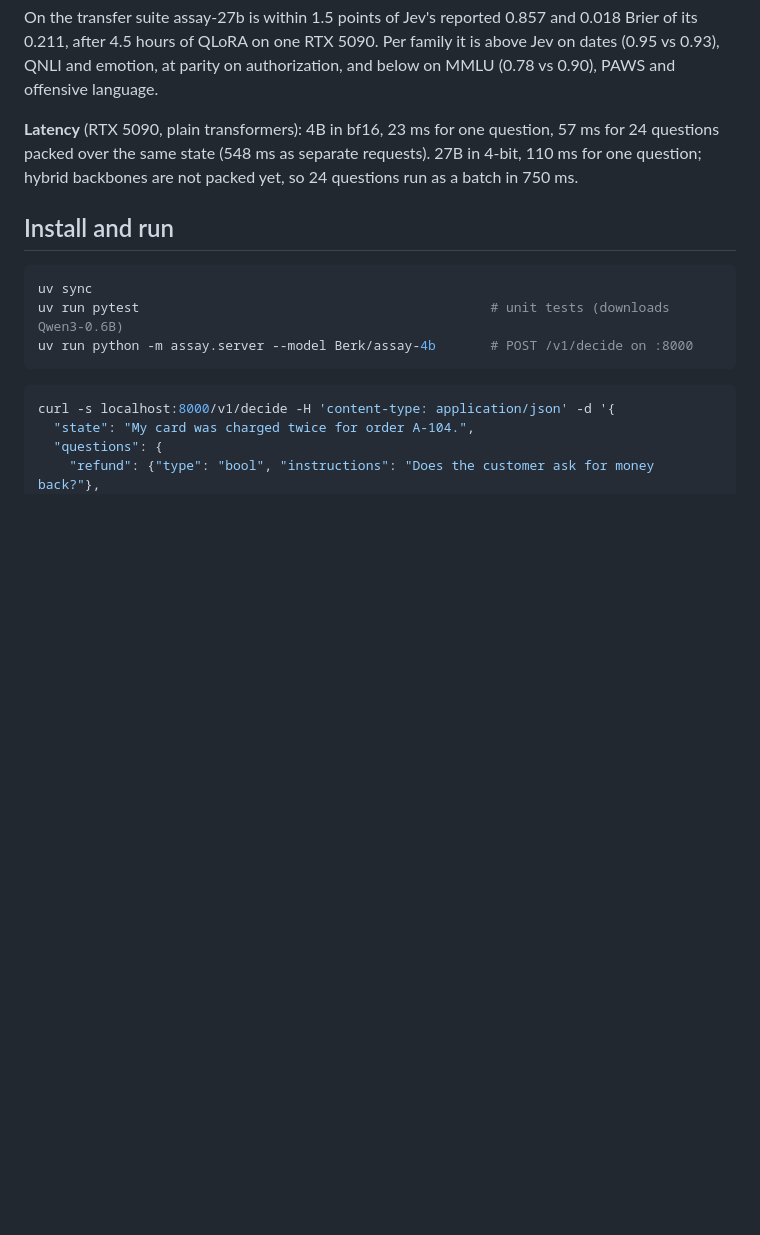
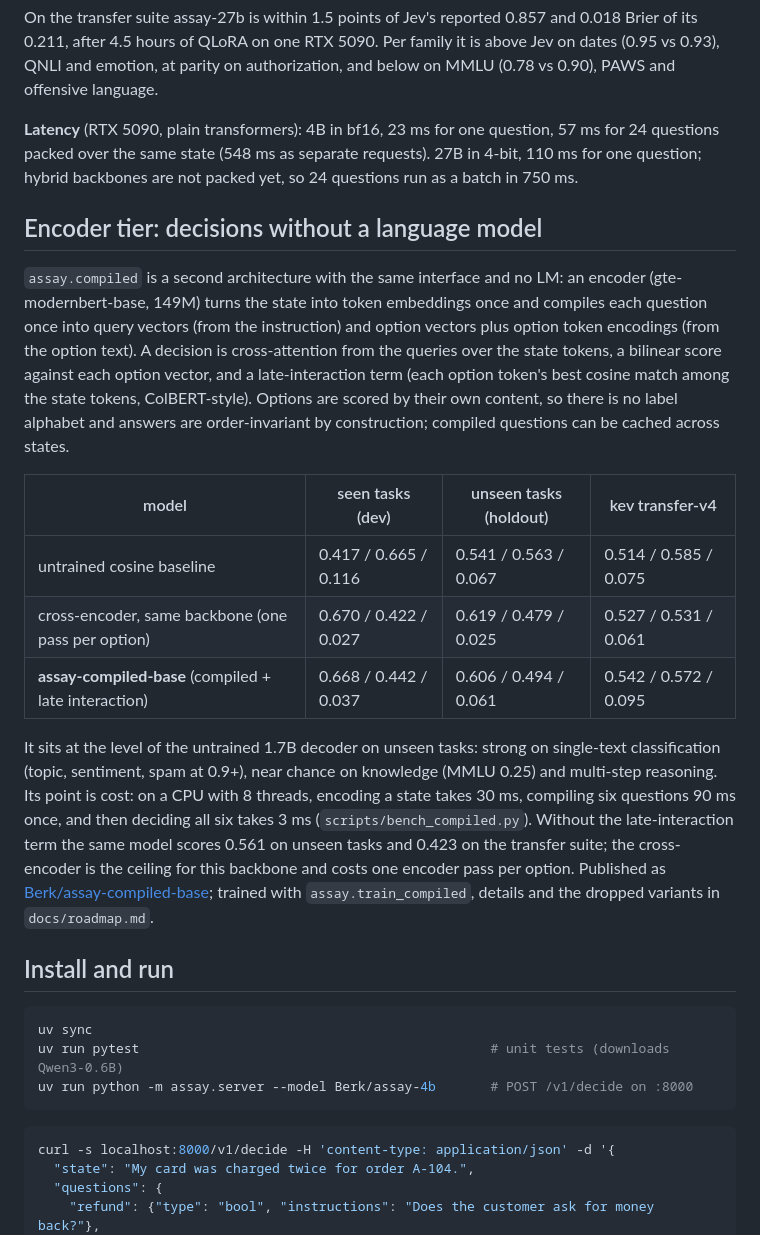
Before and after one commit to bgokden/assay, a Markdown page: README.md, the part around the change. Drawn GitHub-style; blank space fills up the shorter version.

Commit message:
README: encoder tier

````diff
--- a/README.md
+++ b/README.md
@@ -146,6 +146,33 @@ PAWS and offensive language.
 questions packed over the same state (548 ms as separate requests). 27B in 4-bit, 110 ms for
 one question; hybrid backbones are not packed yet, so 24 questions run as a batch in 750 ms.
 
+## Encoder tier: decisions without a language model
+
+`assay.compiled` is a second architecture with the same interface and no LM: an encoder
+(gte-modernbert-base, 149M) turns the state into token embeddings once and compiles each
+question once into query vectors (from the instruction) and option vectors plus option token
+encodings (from the option text). A decision is cross-attention from the queries over the
+state tokens, a bilinear score against each option vector, and a late-interaction term (each
+option token's best cosine match among the state tokens, ColBERT-style). Options are scored by
+their own content, so there is no label alphabet and answers are order-invariant by
+construction; compiled questions can be cached across states.
+
+| model | seen tasks (dev) | unseen tasks (holdout) | kev transfer-v4 |
+|---|---|---|---|
+| untrained cosine baseline | 0.417 / 0.665 / 0.116 | 0.541 / 0.563 / 0.067 | 0.514 / 0.585 / 0.075 |
+| cross-encoder, same backbone (one pass per option) | 0.670 / 0.422 / 0.027 | 0.619 / 0.479 / 0.025 | 0.527 / 0.531 / 0.061 |
+| **assay-compiled-base** (compiled + late interaction) | 0.668 / 0.442 / 0.037 | 0.606 / 0.494 / 0.061 | 0.542 / 0.572 / 0.095 |
+
+It sits at the level of the untrained 1.7B decoder on unseen tasks: strong on single-text
+classification (topic, sentiment, spam at 0.9+), near chance on knowledge (MMLU 0.25) and
+multi-step reasoning. Its point is cost: on a CPU with 8 threads, encoding a state takes
+30 ms, compiling six questions 90 ms once, and then deciding all six takes 3 ms
+(`scripts/bench_compiled.py`). Without the late-interaction term the same model scores 0.561 on
+unseen tasks and 0.423 on the transfer suite; the cross-encoder is the ceiling for this
+backbone and costs one encoder pass per option. Published as
+[Berk/assay-compiled-base](https://huggingface.co/Berk/assay-compiled-base); trained with
+`assay.train_compiled`, details and the dropped variants in `docs/roadmap.md`.
+
 ## Install and run
 
 ```bash
````
